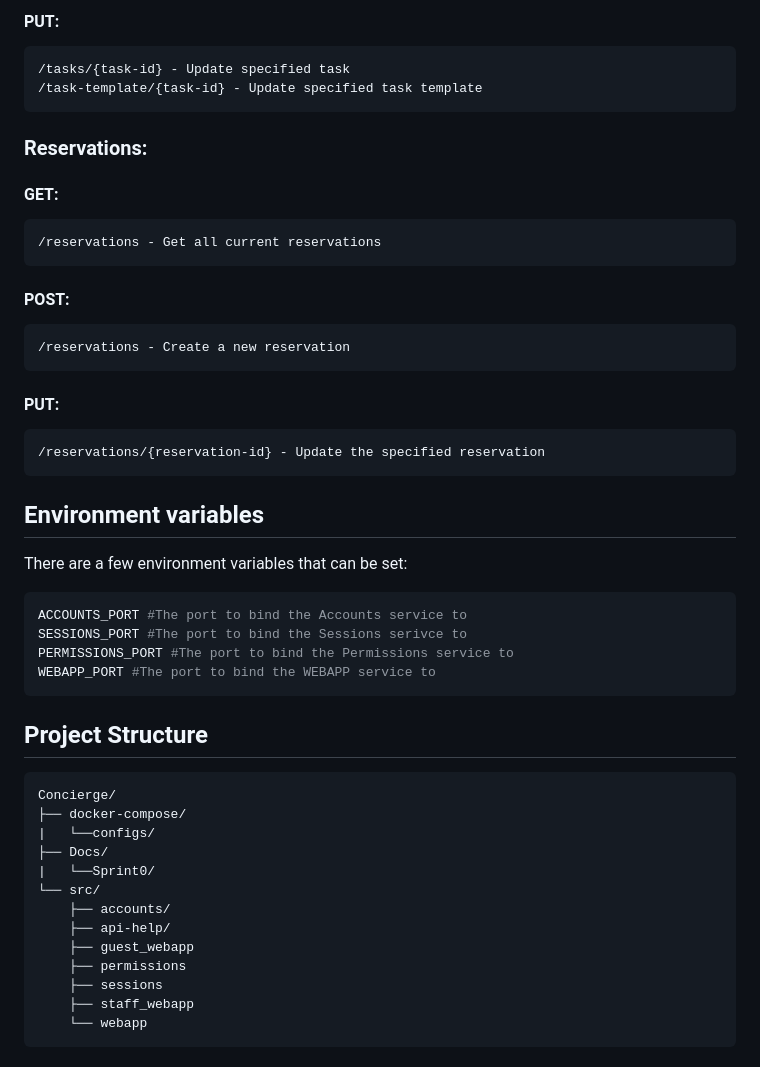
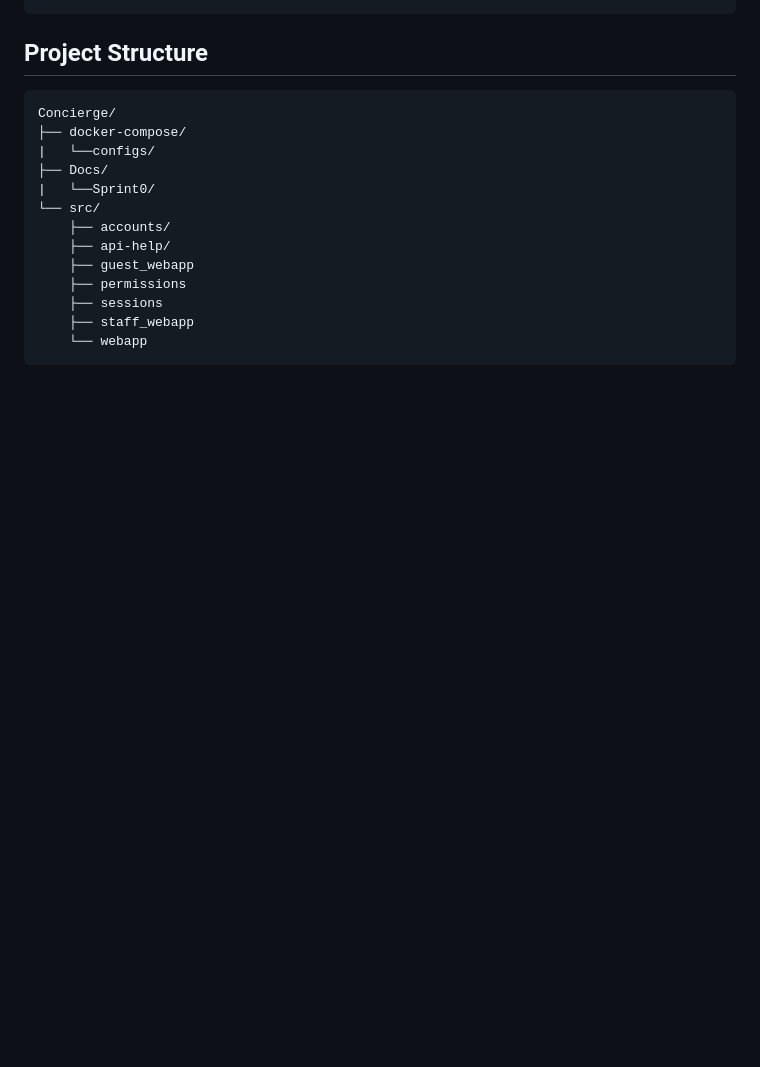
Before and after one commit to rainclouded/Concierge, a Markdown page: README.md, the part around the change printed below. Drawn GitHub-style; blank space fills up the shorter version.

````diff
--- a/README.md
+++ b/README.md
@@ -130,32 +63,3 @@ docker compose -f docker-compose.yaml build
-#### PUT:
-```
-/tasks/{task-id} - Update specified task
-/task-template/{task-id} - Update specified task template
-```
-
-### Reservations:
-#### GET:
-```
-/reservations - Get all current reservations
-```
-#### POST:
-```
-/reservations - Create a new reservation
-```
-
-#### PUT:
-```
-/reservations/{reservation-id} - Update the specified reservation
-```
-## Environment variables
-
-There are a few environment variables that can be set:
-```bash
-ACCOUNTS_PORT #The port to bind the Accounts service to
-SESSIONS_PORT #The port to bind the Sessions serivce to
-PERMISSIONS_PORT #The port to bind the Permissions service to
-WEBAPP_PORT #The port to bind the WEBAPP service to
-```
 
 ## Project Structure
 ```
````
Also changed, not shown: other parts of README.md (+39 -91 lines), Docs/project-technical-details.md (added).
